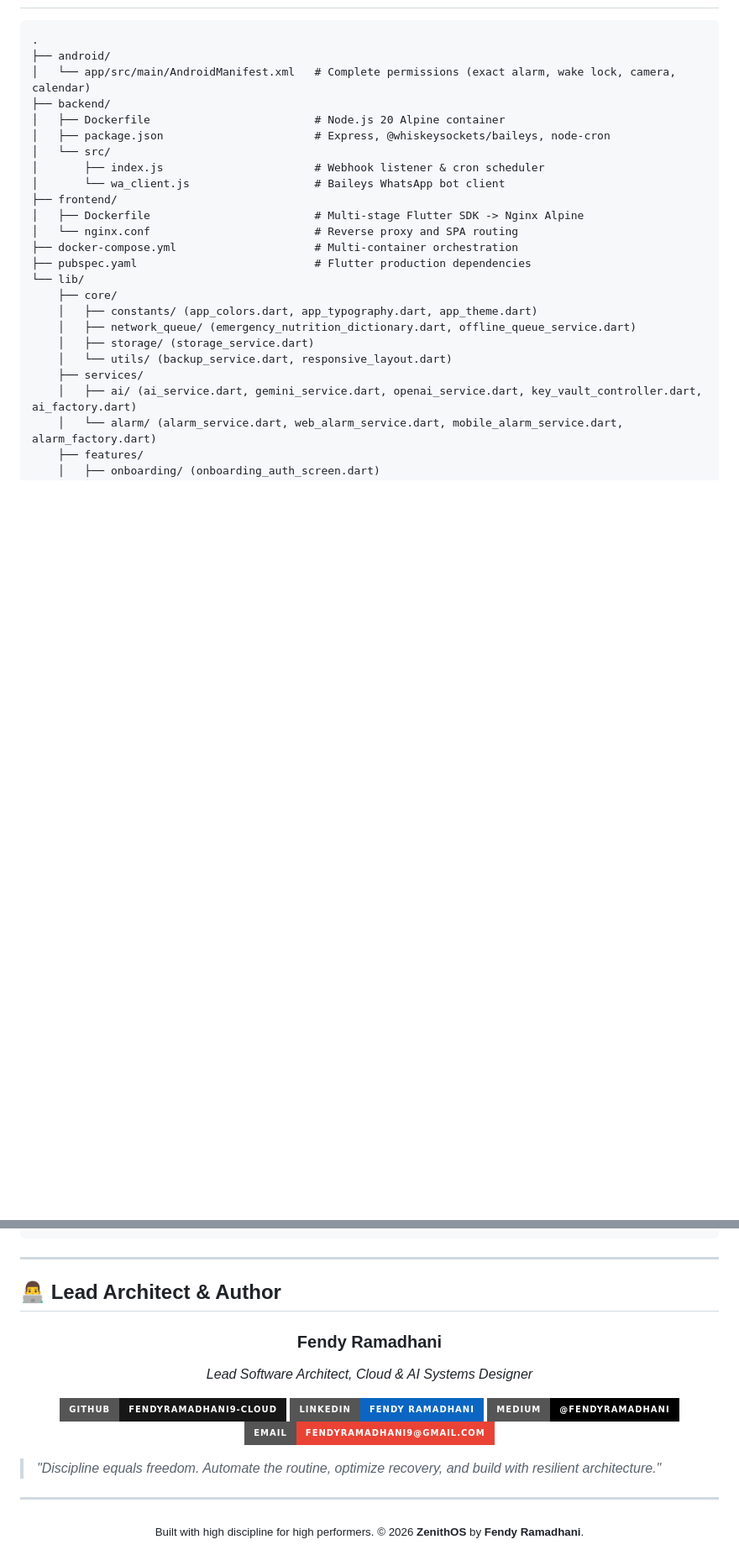
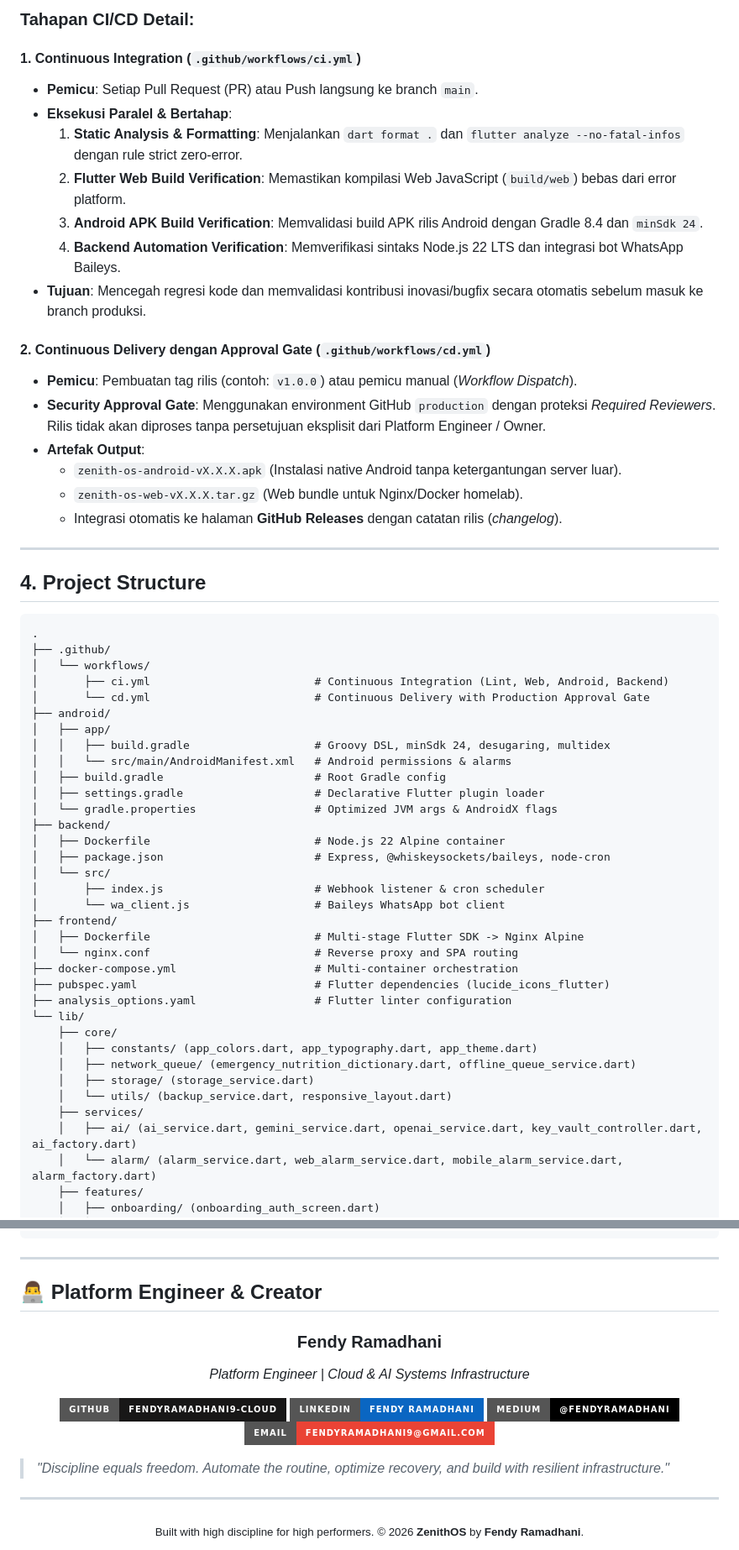
Before and after one commit to fendyramadhani9-cloud/ZenithOS-AI-Life-Assistant-Discipline-Optimizer, a Markdown page: README.md, 2 parts joined by grey strips. Shown at 84% size. GitHub-like rendering; badges without logos; blank space fills up the shorter version.

Commit message:
docs: add CI/CD pipeline workflow diagram and update author role to Platform Engineer

````diff
--- a/README.md
+++ b/README.md
@@ -67,10 +108,41 @@
+### Tahapan CI/CD Detail:
+
+#### 1. Continuous Integration (`.github/workflows/ci.yml`)
+- **Pemicu**: Setiap Pull Request (PR) atau Push langsung ke branch `main`.
+- **Eksekusi Paralel & Bertahap**:
+  1. **Static Analysis & Formatting**: Menjalankan `dart format .` dan `flutter analyze --no-fatal-infos` dengan rule strict zero-error.
+  2. **Flutter Web Build Verification**: Memastikan kompilasi Web JavaScript (`build/web`) bebas dari error platform.
+  3. **Android APK Build Verification**: Memvalidasi build APK rilis Android dengan Gradle 8.4 dan `minSdk 24`.
+  4. **Backend Automation Verification**: Memverifikasi sintaks Node.js 22 LTS dan integrasi bot WhatsApp Baileys.
+- **Tujuan**: Mencegah regresi kode dan memvalidasi kontribusi inovasi/bugfix secara otomatis sebelum masuk ke branch produksi.
+
+#### 2. Continuous Delivery dengan Approval Gate (`.github/workflows/cd.yml`)
+- **Pemicu**: Pembuatan tag rilis (contoh: `v1.0.0`) atau pemicu manual (*Workflow Dispatch*).
+- **Security Approval Gate**: Menggunakan environment GitHub `production` dengan proteksi *Required Reviewers*. Rilis tidak akan diproses tanpa persetujuan eksplisit dari Platform Engineer / Owner.
+- **Artefak Output**:
+  - `zenith-os-android-vX.X.X.apk` (Instalasi native Android tanpa ketergantungan server luar).
+  - `zenith-os-web-vX.X.X.tar.gz` (Web bundle untuk Nginx/Docker homelab).
+  - Integrasi otomatis ke halaman **GitHub Releases** dengan catatan rilis (*changelog*).
+
+---
+
+## 4. Project Structure
 
 ```
 .
+├── .github/
+│   └── workflows/
+│       ├── ci.yml                         # Continuous Integration (Lint, Web, Android, Backend)
+│       └── cd.yml                         # Continuous Delivery with Production Approval Gate
 ├── android/
-│   └── app/src/main/AndroidManifest.xml   # Complete permissions (exact alarm, wake lock, camera, calendar)
+│   ├── app/
+│   │   ├── build.gradle                   # Groovy DSL, minSdk 24, desugaring, multidex
+│   │   └── src/main/AndroidManifest.xml   # Android permissions & alarms
+│   ├── build.gradle                       # Root Gradle config
+│   ├── settings.gradle                    # Declarative Flutter plugin loader
+│   └── gradle.properties                  # Optimized JVM args & AndroidX flags
 ├── backend/
-│   ├── Dockerfile                         # Node.js 20 Alpine container
+│   ├── Dockerfile                         # Node.js 22 Alpine container
 │   ├── package.json                       # Express, @whiskeysockets/baileys, node-cron
 │   └── src/
 │       ├── index.js                       # Webhook listener & cron scheduler
@@ -79,7 +151,8 @@
 │   ├── Dockerfile                         # Multi-stage Flutter SDK -> Nginx Alpine
 │   └── nginx.conf                         # Reverse proxy and SPA routing
 ├── docker-compose.yml                     # Multi-container orchestration
-├── pubspec.yaml                           # Flutter production dependencies
+├── pubspec.yaml                           # Flutter dependencies (lucide_icons_flutter)
+├── analysis_options.yaml                  # Flutter linter configuration
 └── lib/
     ├── core/
     │   ├── constants/ (app_colors.dart, app_typography.dart, app_theme.dart)
@@ -214,12 +264,12 @@ in the Software without restriction...
 
 ---
 
-## 👨‍💻 Lead Architect & Author
+## 👨‍💻 Platform Engineer & Creator
 
 <div align="center">
 
 ### **Fendy Ramadhani**
-*Lead Software Architect, Cloud & AI Systems Designer*
+*Platform Engineer | Cloud & AI Systems Infrastructure*
 
 [![GitHub](https://img.shields.io/badge/GitHub-fendyramadhani9--cloud-181717?style=for-the-badge&logo=github&logoColor=white)](https://github.com/fendyramadhani9-cloud)
 [![LinkedIn](https://img.shields.io/badge/LinkedIn-Fendy_Ramadhani-0A66C2?style=for-the-badge&logo=linkedin&logoColor=white)](https://www.linkedin.com/in/fendy-ramadhani9/)
@@ -228,7 +278,7 @@ in the Software without restriction...
 
 </div>
 
-> *"Discipline equals freedom. Automate the routine, optimize recovery, and build with resilient architecture."*
+> *"Discipline equals freedom. Automate the routine, optimize recovery, and build with resilient infrastructure."*
 
 ---
 
````
Also changed, not shown: other parts of README.md (+50 -32 lines).
